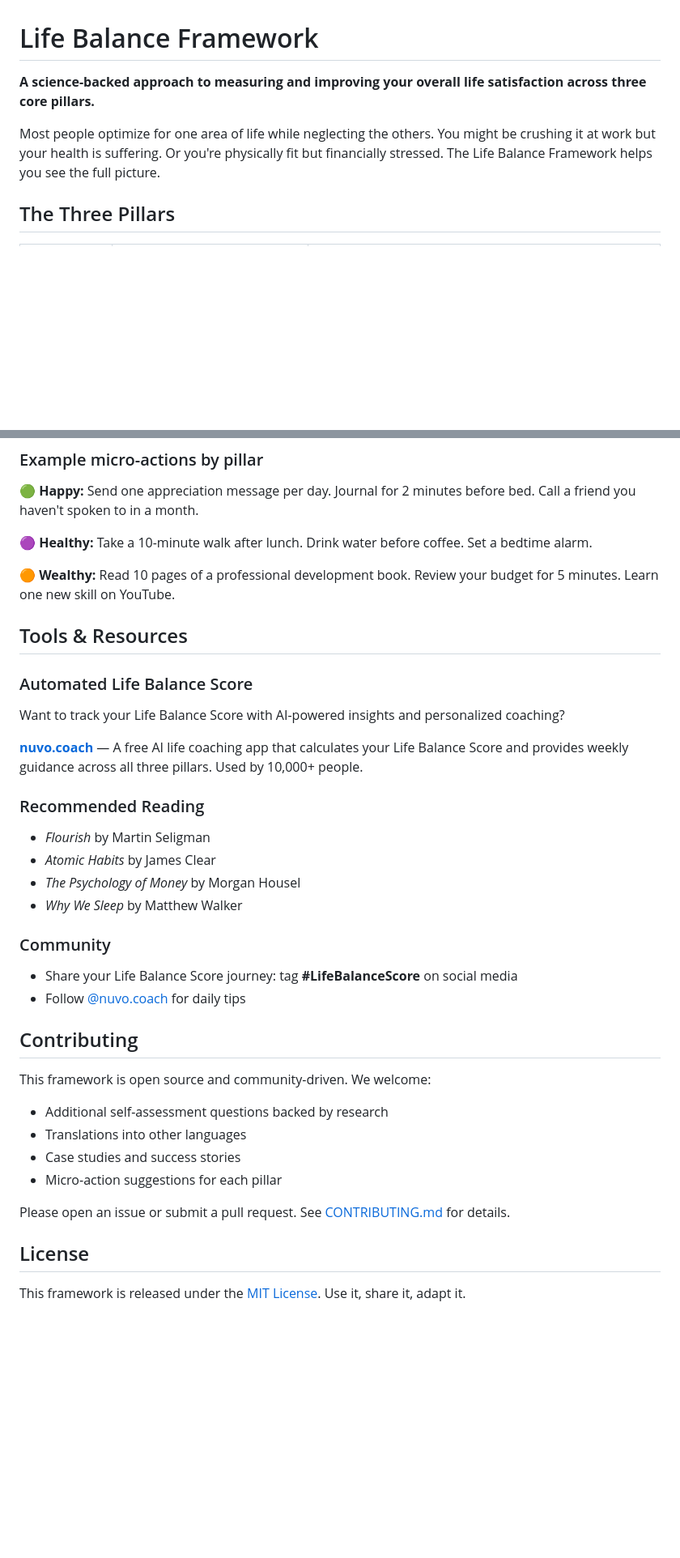
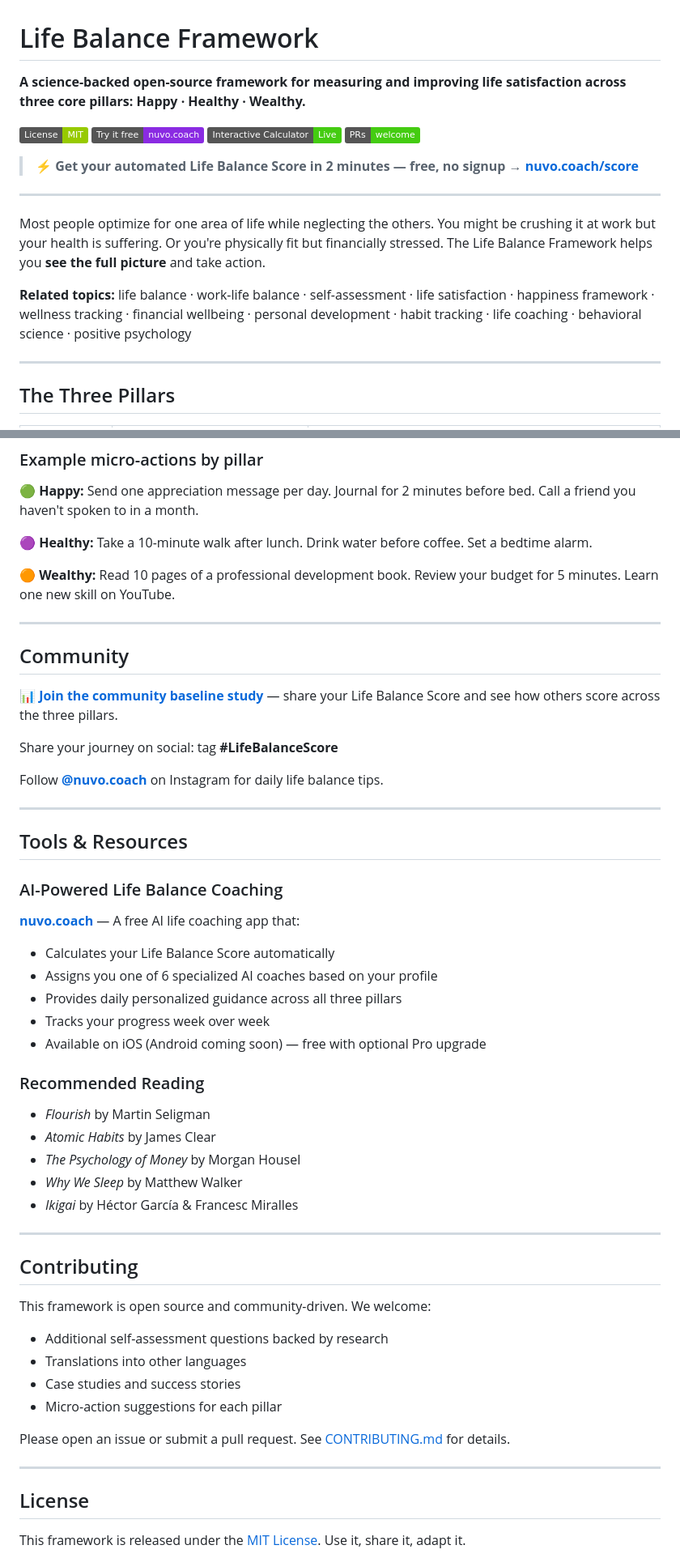
Before and after one commit to harmrietmeijer/life-balance-framework, a Markdown page: README.md, 2 parts joined by grey strips. Shown at 81% size. GitHub-like rendering; badges without logos; blank space fills up the shorter version.

Commit message:
Improve README: SEO badges, interactive calculator CTA, community study link, expanded tools section

```diff
--- a/README.md
+++ b/README.md
@@ -1,8 +1,21 @@
 # Life Balance Framework
 
-**A science-backed approach to measuring and improving your overall life satisfaction across three core pillars.**
+**A science-backed open-source framework for measuring and improving life satisfaction across three core pillars: Happy · Healthy · Wealthy.**
 
-Most people optimize for one area of life while neglecting the others. You might be crushing it at work but your health is suffering. Or you're physically fit but financially stressed. The Life Balance Framework helps you see the full picture.
+[![License: MIT](https://img.shields.io/badge/License-MIT-green.svg)](LICENSE)
+[![Try it free](https://img.shields.io/badge/Try_it_free-nuvo.coach-blueviolet)](https://nuvo.coach/score)
+[![Interactive Calculator](https://img.shields.io/badge/Interactive_Calculator-Live-brightgreen)](https://harmrietmeijer.github.io/life-balance-framework/)
+[![PRs Welcome](https://img.shields.io/badge/PRs-welcome-brightgreen.svg)](CONTRIBUTING.md)
+
+> **⚡ Get your automated Life Balance Score in 2 minutes — free, no signup → [nuvo.coach/score](https://nuvo.coach/score)**
+
+---
+
+Most people optimize for one area of life while neglecting the others. You might be crushing it at work but your health is suffering. Or you're physically fit but financially stressed. The Life Balance Framework helps you **see the full picture** and take action.
+
+**Related topics:** life balance · work-life balance · self-assessment · life satisfaction · happiness framework · wellness tracking · financial wellbeing · personal development · habit tracking · life coaching · behavioral science · positive psychology
+
+---
 
 ## The Three Pillars
 
@@ -109,13 +139,28 @@ Once you know your scores, use this weekly practice:
 
 **🟠 Wealthy:** Read 10 pages of a professional development book. Review your budget for 5 minutes. Learn one new skill on YouTube.
 
+---
+
+## Community
+
+📊 **[Join the community baseline study](https://github.com/harmrietmeijer/life-balance-framework/issues/1)** — share your Life Balance Score and see how others score across the three pillars.
+
+Share your journey on social: tag **#LifeBalanceScore**
+
+Follow **[@nuvo.coach](https://instagram.com/nuvo.coach)** on Instagram for daily life balance tips.
+
+---
+
 ## Tools & Resources
 
-### Automated Life Balance Score
+### AI-Powered Life Balance Coaching
 
-Want to track your Life Balance Score with AI-powered insights and personalized coaching?
-
-**[nuvo.coach](https://nuvo.coach)** — A free AI life coaching app that calculates your Life Balance Score and provides weekly guidance across all three pillars. Used by 10,000+ people.
+**[nuvo.coach](https://nuvo.coach)** — A free AI life coaching app that:
+- Calculates your Life Balance Score automatically
+- Assigns you one of 6 specialized AI coaches based on your profile
+- Provides daily personalized guidance across all three pillars
+- Tracks your progress week over week
+- Available on iOS (Android coming soon) — free with optional Pro upgrade
 
 ### Recommended Reading
 
@@ -123,11 +168,9 @@ Want to track your Life Balance Score with AI-powered insights and personalized
 - *Atomic Habits* by James Clear
 - *The Psychology of Money* by Morgan Housel
 - *Why We Sleep* by Matthew Walker
+- *Ikigai* by Héctor García & Francesc Miralles
 
-### Community
-
-- Share your Life Balance Score journey: tag **#LifeBalanceScore** on social media
-- Follow [@nuvo.coach](https://instagram.com/nuvo.coach) for daily tips
+---
 
 ## Contributing
 
@@ -140,6 +183,8 @@ This framework is open source and community-driven. We welcome:
 
 Please open an issue or submit a pull request. See [CONTRIBUTING.md](CONTRIBUTING.md) for details.
 
+---
+
 ## License
 
 This framework is released under the [MIT License](LICENSE). Use it, share it, adapt it.
```
Also changed, not shown: other parts of README.md (+23 -6 lines).
